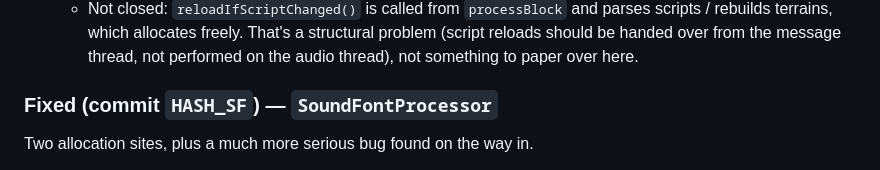
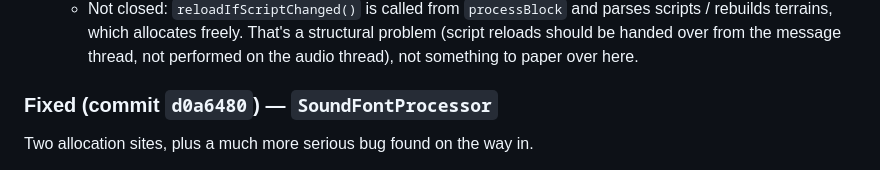
Before and after one commit to inhahe/SEANCE, a Markdown page: known-issues.md, the part around the change. Drawn GitHub-style.

Commit message:
known-issues: fill in the SoundFontProcessor fix commit hash

```diff
--- a/known-issues.md
+++ b/known-issues.md
@@ -294,7 +294,7 @@ triaged below. Re-run it before trusting this list again — it is a snapshot.
     thread, not performed on the audio thread), not something to paper over
     here.
 
-### Fixed (commit `HASH_SF`) — `SoundFontProcessor`
+### Fixed (commit `d0a6480`) — `SoundFontProcessor`
 
 Two allocation sites, plus a much more serious bug found on the way in.
 
```
